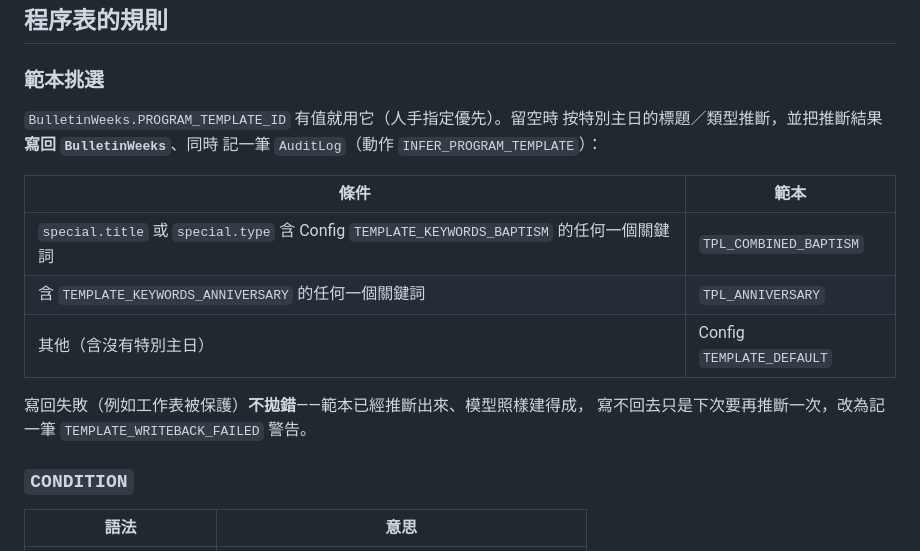
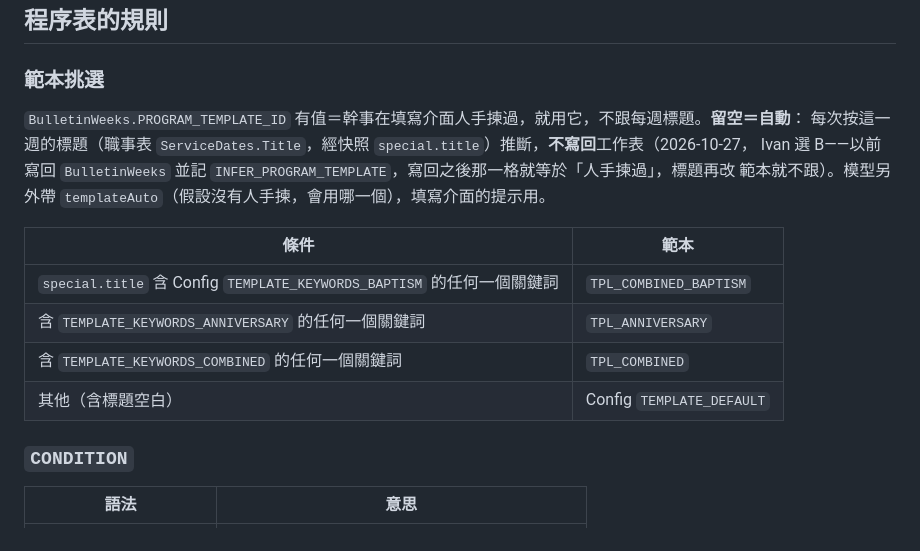
Before and after one commit to ivantheservant/hwc-bulletin-automation, a Markdown page: docs/週報資料模型.md, the part around the change. Drawn GitHub-style.

Commit message:
docs：週報資料模型的範本挑選改為留空＝自動跟每週標題
Co-Authored-By: Claude Opus 5.5 <noreply@anthropic.com>
Claude-Session: https://claude.ai/code/session_011srmTiXzB5FvX8DUmGS5iV

```diff
--- a/docs/週報資料模型.md
+++ b/docs/週報資料模型.md
@@ -122,18 +122,17 @@ buildBulletinModel_(isoDate)              真正入口（讀 Config 與全部工
 
 ### 範本挑選
 
-`BulletinWeeks.PROGRAM_TEMPLATE_ID` 有值就用它（人手指定優先）。留空時
-按特別主日的標題／類型推斷，並把推斷結果**寫回 `BulletinWeeks`**、同時
-記一筆 `AuditLog`（動作 `INFER_PROGRAM_TEMPLATE`）：
+`BulletinWeeks.PROGRAM_TEMPLATE_ID` 有值＝幹事在填寫介面人手揀過，就用它，不跟每週標題。**留空＝自動**：
+每次按這一週的標題（職事表 `ServiceDates.Title`，經快照 `special.title`）推斷，**不寫回**工作表（2026-10-27，
+Ivan 選 B——以前寫回 `BulletinWeeks` 並記 `INFER_PROGRAM_TEMPLATE`，寫回之後那一格就等於「人手揀過」，標題再改
+範本就不跟）。模型另外帶 `templateAuto`（假設沒有人手揀，會用哪一個），填寫介面的提示用。
 
 | 條件 | 範本 |
 |---|---|
-| `special.title` 或 `special.type` 含 Config `TEMPLATE_KEYWORDS_BAPTISM` 的任何一個關鍵詞 | `TPL_COMBINED_BAPTISM` |
+| `special.title` 含 Config `TEMPLATE_KEYWORDS_BAPTISM` 的任何一個關鍵詞 | `TPL_COMBINED_BAPTISM` |
 | 含 `TEMPLATE_KEYWORDS_ANNIVERSARY` 的任何一個關鍵詞 | `TPL_ANNIVERSARY` |
-| 其他（含沒有特別主日） | Config `TEMPLATE_DEFAULT` |
-
-寫回失敗（例如工作表被保護）**不拋錯**——範本已經推斷出來、模型照樣建得成，
-寫不回去只是下次要再推斷一次，改為記一筆 `TEMPLATE_WRITEBACK_FAILED` 警告。
+| 含 `TEMPLATE_KEYWORDS_COMBINED` 的任何一個關鍵詞 | `TPL_COMBINED` |
+| 其他（含標題空白） | Config `TEMPLATE_DEFAULT` |
 
 ### `CONDITION`
 
```
